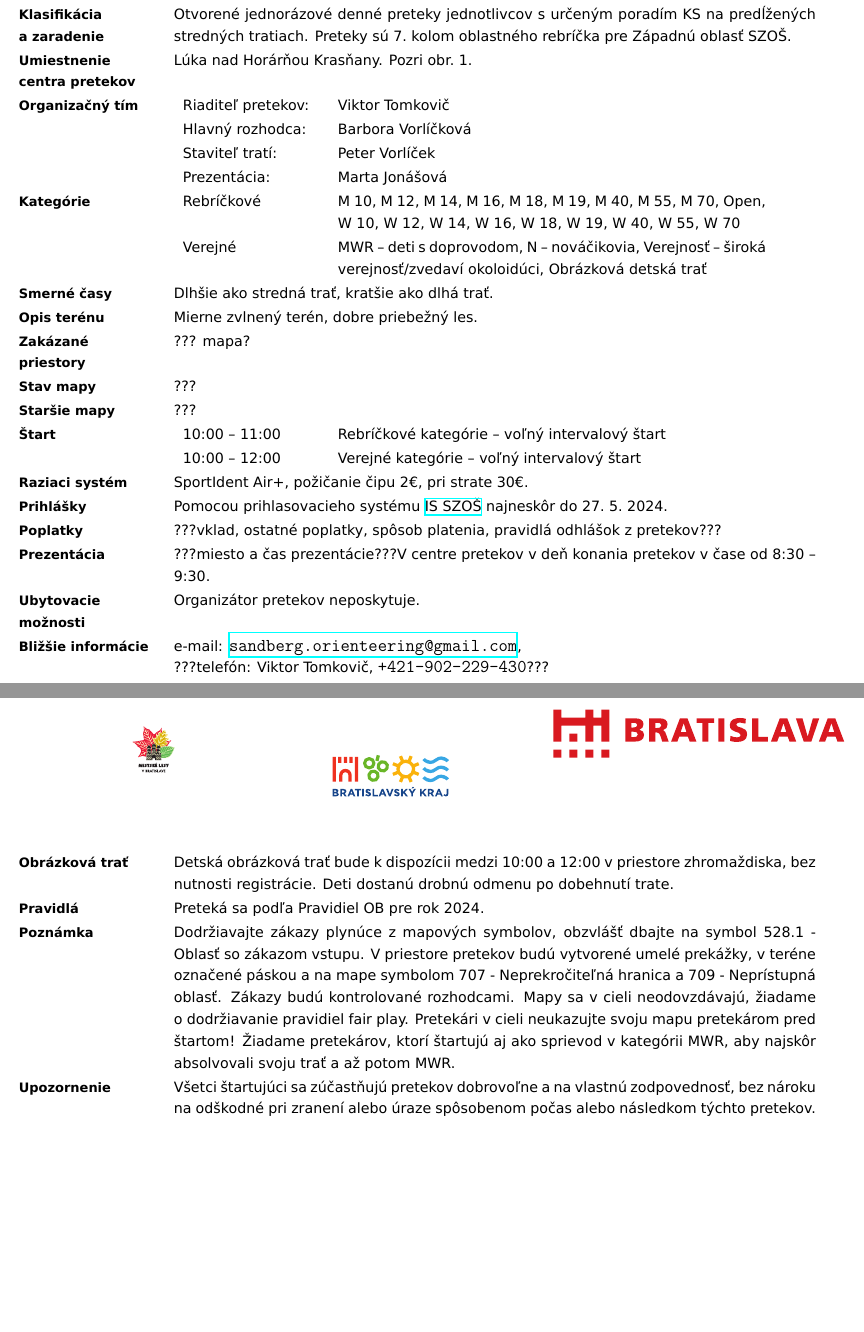
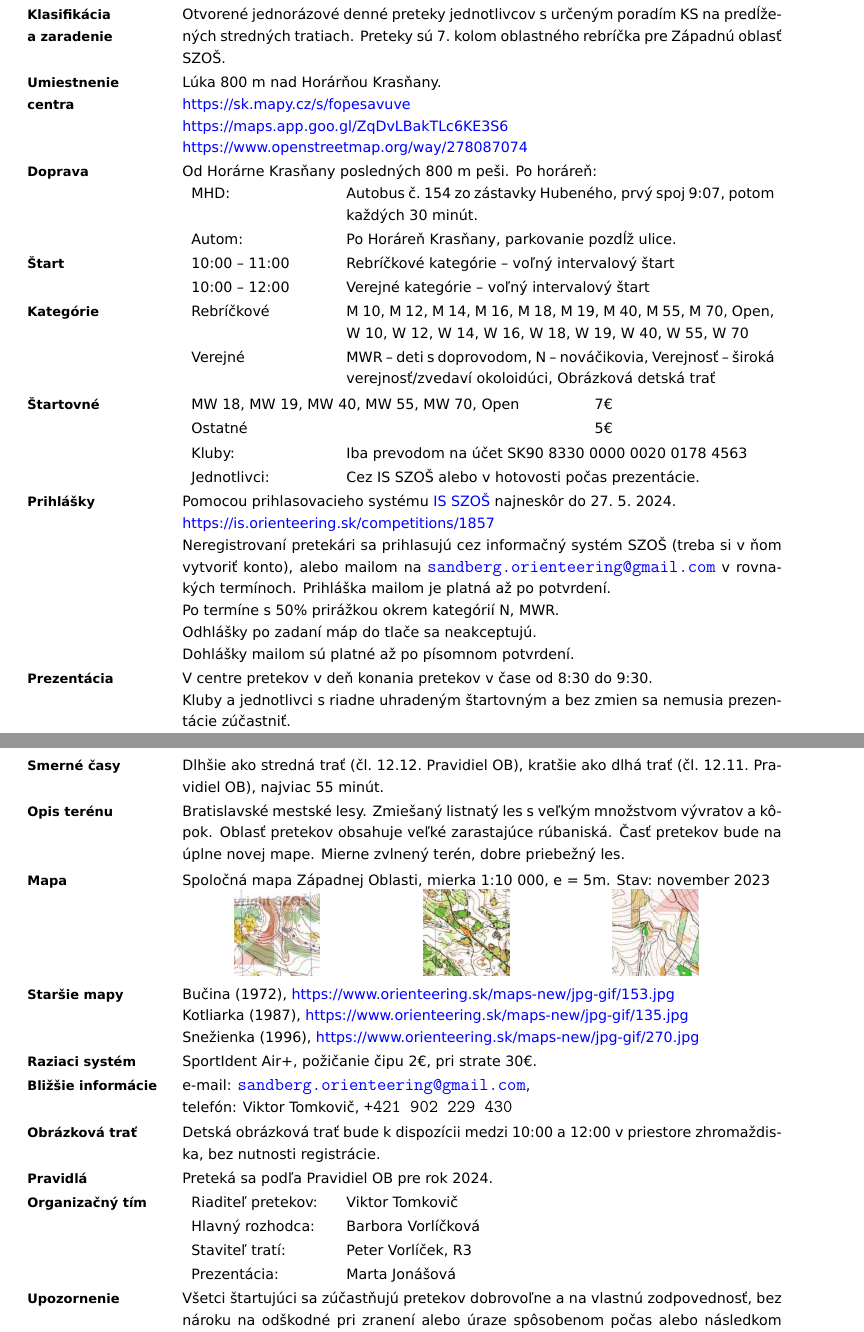
Before and after one commit to ViktorTomkovic/tex-orientak, a LaTeX document (propozície.tex, which reads commands.tex): two parts of pages 1 and 2 of 2, joined at a grey line, cut so that both start at the same text, the shorter picture padded with empty space. Compiled offline with XeLaTeX.

Commit message:
Prvý návrh

```diff
--- a/commands.tex
+++ b/commands.tex
@@ -5,7 +5,8 @@
 \usepackage{graphicx}
 \usepackage{subcaption}
 \usepackage{fontspec,xunicode}
-\usepackage{hyperref}
+%\usepackage[colorlinks=true,linkcolor=cyan,urlcolor=yellow]{hyperref}
+\usepackage[colorlinks=true,allcolors=blue]{hyperref}
 \usepackage{multirow}
 \usepackage{array}
 \usepackage{polyglossia}
@@ -16,8 +17,8 @@
     bindingoffset=0cm,
     top=1.5cm,
     bottom=2cm,
-    left=1.0cm,
-    right=2.0cm
+    left=1.2cm,
+    right=2.5cm
 }
 
 \setdefaultlanguage{slovak}
@@ -73,11 +74,15 @@
 %%%%%%
 
 \newenvironment{sirsiaTabulka}
-{\begin{tabular}[t]{p{3.2cm}p{15cm}}}
+{\begin{tabular}[t]{p{3.2cm}p{14cm}}}
 {\end{tabular}}
 
 \newenvironment{uzsiaTabulka}
 {\begin{tabular}[t]{p{3.2cm}p{10cm}}}
+{\end{tabular}}
+
+\newenvironment{obratenaTabulka}
+{\begin{tabular}[t]{p{9cm}p{3cm}}}
 {\end{tabular}}
 
 \newenvironment{tabularblock}
--- a/propozície.tex
+++ b/propozície.tex
@@ -6,7 +6,7 @@
 \title{
 	Spoznaj Les 2024 \\[1ex]
 	\large \datumPretekov \\
-	6.~kolo oblastného rebríčka Západnej oblasti v OB \\
+	7.~kolo oblastného rebríčka Západnej oblasti v OB\\
 	Propozície}
 \author{Viktor Tomkovič}
 \begin{document}
@@ -51,13 +51,23 @@ Propozície \\[2ex]
 	\zvyraznenyDvojriadok{Dátum}{\datumPretekov }
 %	\zvyraznenyDvojriadok{Miesto}{Pekná cesta nad Horárňou Krasňany}
 	\zvyraznenyDvojriadok{Klasifikácia a zaradenie}{Otvorené jednorázové denné preteky jednotlivcov s určeným poradím KS na predĺžených stredných tratiach. Preteky sú 7.~kolom oblastného rebríčka pre Západnú oblasť SZOŠ.}
-	\zvyraznenyDvojriadok{Umiestnenie centra pretekov}{Lúka nad Horárňou Krasňany. Pozri obr.~1.}
-	\zvyraznenyDvojriadok{Organizačný tím}{
+	\zvyraznenyDvojriadok{Umiestnenie centra}
+		{Lúka 800~m nad Horárňou Krasňany. \newline
+			\href{https://sk.mapy.cz/s/fopesavuve}{https://sk.mapy.cz/s/fopesavuve} \newline
+			\href{https://maps.app.goo.gl/ZqDvLBakTLc6KE3S6}{https://maps.app.goo.gl/ZqDvLBakTLc6KE3S6} \newline
+			\href{https://osm.org/go/0LBJolWX?way=278087074}{https://www.openstreetmap.org/way/278087074}
+		}
+	\zvyraznenyDvojriadok{Doprava}{
+		Od Horárne Krasňany posledných 800~m peši. Po horáreň: \newline
 		\begin{uzsiaTabulka}
-			\dvojriadok{Riaditeľ pretekov:}{Viktor Tomkovič}
-			\dvojriadok{Hlavný rozhodca:}{Barbora Vorlíčková}
-			\dvojriadok{Staviteľ tratí:}{Peter Vorlíček}
-			\dvojriadok{Prezentácia:}{Marta Jonášová}
+			\dvojriadok{MHD:}{Autobus č.~154 zo zástavky Hubeného, prvý spoj 9:07, potom každých 30~minút.}
+			\dvojriadok{Autom:}{Po Horáreň Krasňany, parkovanie pozdĺž ulice.}
+		\end{uzsiaTabulka}
+	}
+	\zvyraznenyDvojriadok{Štart}{
+		\begin{uzsiaTabulka}
+			\dvojriadok{10:00 -- 11:00}{Rebríčkové kategórie -- voľný intervalový štart}
+			\dvojriadok{10:00 -- 12:00}{Verejné kategórie -- voľný intervalový štart}
 		\end{uzsiaTabulka}
 	}
 	\zvyraznenyDvojriadok{Kategórie}{
@@ -68,23 +78,58 @@ Propozície \\[2ex]
 				% kto bude robit layout map - informacie pre verejnost na verejnej mape
 		\end{uzsiaTabulka}
 	}
-	\zvyraznenyDvojriadok{Smerné časy}{Dlhšie ako stredná trať, kratšie ako dlhá trať.}
-	\zvyraznenyDvojriadok{Opis terénu}{Mierne zvlnený terén, dobre priebežný les.}% listnaty les, nova mapa, velke zarastajuce rubaniska, vela vyvratov a kopok, spolocna mapa zapadnej oblasti
-	\zvyraznenyDvojriadok{Zakázané priestory}{??? mapa?}%Sprav mapu, vymedzenie ziadostou
-	\zvyraznenyDvojriadok{Stav mapy}{???}% jesen/november 2023
-	\zvyraznenyDvojriadok{Staršie mapy}{???}%https://www.orienteering.sk/maps-new/mapy/mapa/mapa.php?j=sl&id=153
-	\zvyraznenyDvojriadok{Štart}{
+\end{sirsiaTabulka}
+\begin{sirsiaTabulka}
+	\zvyraznenyDvojriadok{Štartovné}{
+		\begin{obratenaTabulka}
+			\dvojriadok{MW~18, MW~19, MW~40, MW~55, MW~70, Open}{7€}
+			\dvojriadok{Ostatné}{5€}
+		\end{obratenaTabulka}
 		\begin{uzsiaTabulka}
-			\dvojriadok{10:00 -- 11:00}{Rebríčkové kategórie -- voľný intervalový štart}
-			\dvojriadok{10:00 -- 12:00}{Verejné kategórie -- voľný intervalový štart}
+				\dvojriadok{Kluby:}{Iba prevodom na účet SK90~8330~0000~0020~0178~4563}
+				\dvojriadok{Jednotlivci:}{Cez IS SZOŠ alebo v hotovosti počas prezentácie.}
 		\end{uzsiaTabulka}
 	}
+	\zvyraznenyDvojriadok{Prihlášky}{Pomocou prihlasovacieho systému \href{https://is.orienteering.sk/competitions/1857}{IS SZOŠ} najneskôr do 27.~5.~2024. \newline
+	\href{https://is.orienteering.sk/competitions/1857}{https://is.orienteering.sk/competitions/1857} \newline
+Neregistrovaní pretekári sa prihlasujú cez informačný systém SZOŠ (treba si v
+	ňom vytvoriť konto), alebo mailom na \email{sandberg.orienteering@gmail.com} v
+rovnakých termínoch. Prihláška mailom je platná až po potvrdení.
+
+Po termíne s 50\% prirážkou okrem kategórií N, MWR.
+
+Odhlášky po zadaní máp do tlače sa neakceptujú.
+
+Dohlášky mailom sú platné až po písomnom potvrdení.
+	}% skopiruj zo Snezienok a Machrov
+	\zvyraznenyDvojriadok{Prezentácia}{V centre pretekov v deň konania pretekov v čase od 8:30 do 9:30. \newline
+		Kluby a jednotlivci s riadne uhradeným štartovným a bez zmien sa nemusia prezentácie zúčastniť.
+	} % Do pokynov pridat, ze ti, co su vybaveni, sa nemusia ist prezentovat
+%	\zvyraznenyDvojriadok{Poplatky}{???vklad, ostatné poplatky, spôsob platenia, pravidlá odhlášok z pretekov???}
+%	\zvyraznenyDvojriadok{Ubytovacie možnosti}{Organizátor pretekov neposkytuje.}
+\end{sirsiaTabulka}
+\begin{sirsiaTabulka}
+	\zvyraznenyDvojriadok{Smerné časy}{Dlhšie ako stredná trať (čl.~12.12.~Pravidiel~OB), kratšie ako dlhá trať (čl.~12.11.~Pravidiel~OB), najviac 55 minút.}
+	\zvyraznenyDvojriadok{Opis terénu}{Bratislavské mestské lesy. Zmiešaný listnatý les s veľkým množstvom vývratov a kôpok. Oblasť pretekov
+		obsahuje veľké zarastajúce rúbaniská. Časť pretekov bude na úplne novej mape. Mierne zvlnený terén, dobre priebežný les.}
+	% listnaty les, nova mapa, velke zarastajuce rubaniska, vela vyvratov a kopok, spolocna mapa zapadnej oblasti
+%	\zvyraznenyDvojriadok{Zakázané priestory}{??? mapa?}%Sprav mapu, vymedzenie ziadostou
+\end{sirsiaTabulka}
+\begin{sirsiaTabulka}
+	\zvyraznenyDvojriadok{Mapa}{Spoločná mapa Západnej Oblasti, mierka 1:10~000, e = 5m. Stav:~november~2023 \newline
+	\begin{tabular}[t]{p{4cm}p{4cm}p{4cm}}
+		\centering \includegraphics[height=2.0cm]{ukážka_mapy_1.png} &
+		\centering \includegraphics[height=2.0cm]{ukážka_mapy_2.png} &
+		\centering \includegraphics[height=2.0cm]{ukážka_mapy_3.png}
+	\end{tabular}
+	}% jesen/november 2023
+	\zvyraznenyDvojriadok{Staršie mapy}{
+		Bučina~(1972), \href{https://www.orienteering.sk/maps-new/jpg-gif/153.jpg}{https://www.orienteering.sk/maps-new/jpg-gif/153.jpg} \newline
+		Kotliarka~(1987), \href{https://www.orienteering.sk/maps-new/jpg-gif/135.jpg}{https://www.orienteering.sk/maps-new/jpg-gif/135.jpg} \newline
+		Snežienka~(1996), \href{https://www.orienteering.sk/maps-new/jpg-gif/270.jpg}{https://www.orienteering.sk/maps-new/jpg-gif/270.jpg}
+	}%https://www.orienteering.sk/maps-new/mapy/mapa/mapa.php?j=sl&id=153
 	\zvyraznenyDvojriadok{Raziaci systém}{SportIdent Air+, požičanie čipu 2€, pri strate 30€.}
-	\zvyraznenyDvojriadok{Prihlášky}{Pomocou prihlasovacieho systému \href{https://is.orienteering.sk/competitions/1899}{IS SZOŠ} najneskôr do 27.~5.~2024.}% skopiruj zo Snezienok a Machrov
-	\zvyraznenyDvojriadok{Poplatky}{???vklad, ostatné poplatky, spôsob platenia, pravidlá odhlášok z pretekov???}
-	\zvyraznenyDvojriadok{Prezentácia}{???miesto a čas prezentácie???V centre pretekov v deň konania pretekov v čase od 8:30 -- 9:30.} % Do pokynov pridat, ze ti, co su vybaveni, sa nemusia ist prezentovat
-	\zvyraznenyDvojriadok{Ubytovacie možnosti}{Organizátor pretekov neposkytuje.}
-	\zvyraznenyDvojriadok{Bližšie informácie}{e-mail: \email{sandberg.orienteering@gmail.com},\newline ???telefón: Viktor Tomkovič, \texttt{+421-902-229-430}???}
+	\zvyraznenyDvojriadok{Bližšie informácie}{e-mail: \email{sandberg.orienteering@gmail.com},\newline telefón: Viktor Tomkovič, \texttt{+421~902~229~430}}
 \end{sirsiaTabulka}
 	% KONIEC POVINNÝCH, ZAČIATOK OBVYKLÝCH INFORMÁCIÍ
 \begin{sirsiaTabulka}
@@ -98,31 +143,45 @@ Propozície \\[2ex]
 %	\zvyraznenyDvojriadok{Parkovanie}{Sandberg}
 %	\zvyraznenyDvojriadok{Vzdialenosti}{Sandberg}
 	\zvyraznenyDvojriadok{Obrázková trať}{Detská obrázková trať bude k dispozícii medzi 10:00 a 12:00 v
-priestore zhromaždiska, bez nutnosti registrácie. Deti dostanú drobnú odmenu po dobehnutí trate.}
+priestore zhromaždiska, bez nutnosti registrácie.}
 	\zvyraznenyDvojriadok{Pravidlá}{Preteká sa podľa Pravidiel OB pre rok 2024.}
-	\zvyraznenyDvojriadok{Poznámka}{Dodržiavajte zákazy plynúce z mapových symbolov, obzvlášť
-dbajte na symbol 528.1 - Oblasť so zákazom vstupu.
-V priestore pretekov budú vytvorené umelé prekážky, v teréne
-označené páskou a na mape symbolom 707 - Neprekročiteľná
-hranica a 709 - Neprístupná oblasť. Zákazy budú kontrolované
-rozhodcami.
-Mapy sa v cieli neodovzdávajú, žiadame o dodržiavanie pravidiel
-fair play. Pretekári v cieli neukazujte svoju mapu pretekárom pred
-štartom!
-Žiadame pretekárov, ktorí štartujú aj ako sprievod v kategórii
-MWR, aby najskôr absolvovali svoju trať a až potom MWR.}
-	\zvyraznenyDvojriadok{Upozornenie}{Všetci štartujúci sa zúčastňujú pretekov dobrovoľne a na vlastnú
+%	\zvyraznenyDvojriadok{Poznámka}{Dodržiavajte zákazy plynúce z mapových symbolov, obzvlášť
+%dbajte na symbol 528.1 - Oblasť so zákazom vstupu.
+%V priestore pretekov budú vytvorené umelé prekážky, v teréne
+%označené páskou a na mape symbolom 707 - Neprekročiteľná
+%hranica a 709 - Neprístupná oblasť. Zákazy budú kontrolované
+%rozhodcami.
+%Mapy sa v cieli neodovzdávajú, žiadame o dodržiavanie pravidiel
+%fair play. Pretekári v cieli neukazujte svoju mapu pretekárom pred
+%štartom!
+%Žiadame pretekárov, ktorí štartujú aj ako sprievod v kategórii
+%MWR, aby najskôr absolvovali svoju trať a až potom MWR.}
+	\zvyraznenyDvojriadok{Organizačný tím}{
+		\begin{uzsiaTabulka}
+			\dvojriadok{Riaditeľ pretekov:}{Viktor Tomkovič}
+			\dvojriadok{Hlavný rozhodca:}{Barbora Vorlíčková}
+			\dvojriadok{Staviteľ tratí:}{Peter Vorlíček, R3}
+			\dvojriadok{Prezentácia:}{Marta Jonášová}
+		\end{uzsiaTabulka}
+	}
+	\zvyraznenyDvojriadok{Upozornenie}{
+Všetci štartujúci sa zúčastňujú pretekov dobrovoľne a na vlastnú
 zodpovednosť, bez nároku na odškodné pri zranení alebo úraze
 spôsobenom počas alebo následkom týchto pretekov.
+
 Prihlásením sa na tieto preteky každý účastník súhlasí so
 zverejnením svojich osobných údajov (meno, kategória, klubová
 príslušnosť) v prihláške, štartovej listine, výsledkoch, na
 internetovej stránke pretekov a v informačnom systéme SZOŠ.
+
 Počas pretekov budú vyhotovované fotografie, za účelom
 informovania verejnosti o pretekoch a tiež k osobnej potrebe
 pretekárov ako spomienka na preteky, alebo propagácie
 orientačného behu. V prípade, že nesúhlasíte s fotografovaním,
-oznámte bezodkladne túto skutočnosť fotografovi.}
+oznámte bezodkladne túto skutočnosť fotografovi.
+
+Predajné a marketingové aktivity na pretekoch jedine so súhlasom riaditeľa pretekov.}
+
 \end{sirsiaTabulka}
 %https://www.orienteering.sk/page/zapadna-oblast-rebricky#Oblast
 \largeskip
@@ -134,23 +193,18 @@ hlavná rozhodkyňa & riaditeľ pretekov
 \end{tabular}
 \end{center}
 
-
-\begin{figure}
+\begin{figure}[h!]
 \centering
 \begin{subfigure}{0.30\textwidth}
 \centering
-\includegraphics[height=3cm]{logo_lesyBA.pdf}
-\label{fig:left}
+\includegraphics[height=2.0cm]{logo_lesyBA.png}
 \end{subfigure}
 \begin{subfigure}{0.30\textwidth}
 \centering
-\includegraphics[height=2cm]{logo_BSK.pdf}
-\label{fig:center}
+\includegraphics[height=2.0cm]{logo_BSK.pdf}
 \end{subfigure}
 \begin{subfigure}{0.30\textwidth}
 \centering
-\includegraphics[height=3cm]{logo_BA.pdf}
-\label{fig:right}
+\includegraphics[height=2.0cm]{logo_BA.pdf}
 \end{subfigure}
-\label{fig:combined}
 \end{figure}
```
Also changed, not shown: Horáreň_Krasňany_1.png (added), Horáreň_Krasňany_2.png (added), Horáreň_Krasňany_3.png (added), logo_SZOŠ.png (added), logo_lesyBA.pdf, logo_lesyBA.png (added), ukážka_mapy_1.png (added), ukážka_mapy_2.png (added), ukážka_mapy_3.png (added), propozície.tex (25 more changed lines).
